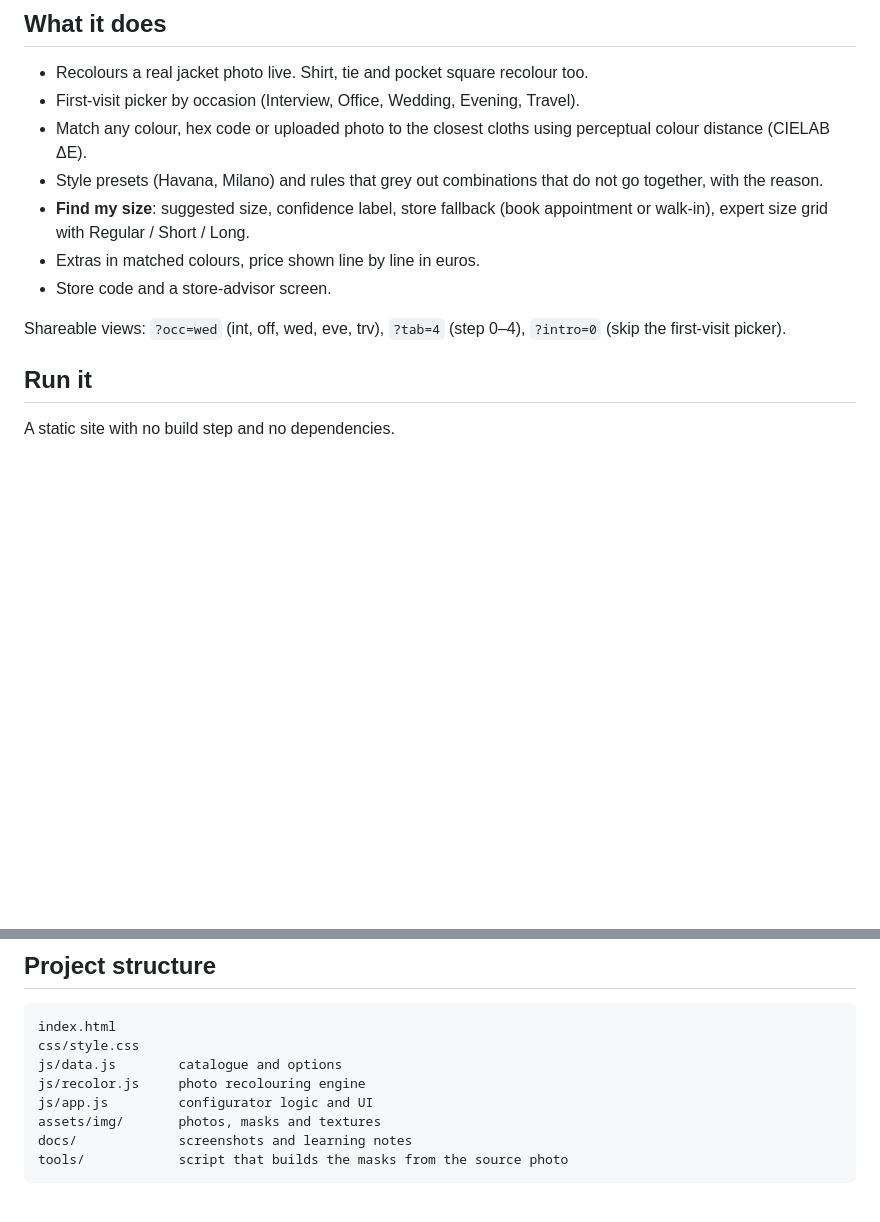
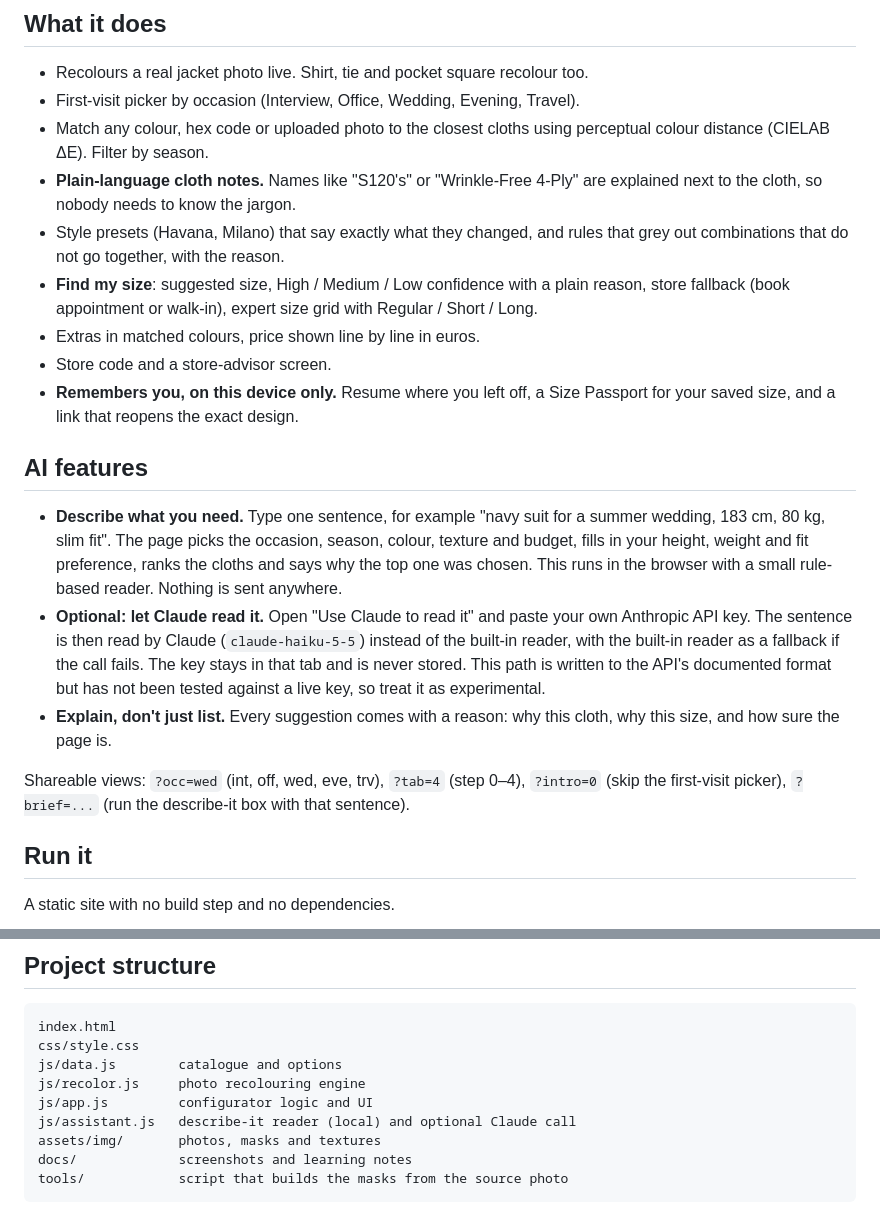
Before and after one commit to zeniusz/made-to-order-shop, a Markdown page: README.md, 2 parts joined by grey strips. Drawn GitHub-style; blank space fills up the shorter version.

```diff
--- a/README.md
+++ b/README.md
@@ -27,13 +31,21 @@ The idea was to test how far an AI-assisted build can go with a made-to-measure
 
 - Recolours a real jacket photo live. Shirt, tie and pocket square recolour too.
 - First-visit picker by occasion (Interview, Office, Wedding, Evening, Travel).
-- Match any colour, hex code or uploaded photo to the closest cloths using perceptual colour distance (CIELAB ΔE).
-- Style presets (Havana, Milano) and rules that grey out combinations that do not go together, with the reason.
-- **Find my size**: suggested size, confidence label, store fallback (book appointment or walk-in), expert size grid with Regular / Short / Long.
+- Match any colour, hex code or uploaded photo to the closest cloths using perceptual colour distance (CIELAB ΔE). Filter by season.
+- **Plain-language cloth notes.** Names like "S120's" or "Wrinkle-Free 4-Ply" are explained next to the cloth, so nobody needs to know the jargon.
+- Style presets (Havana, Milano) that say exactly what they changed, and rules that grey out combinations that do not go together, with the reason.
+- **Find my size**: suggested size, High / Medium / Low confidence with a plain reason, store fallback (book appointment or walk-in), expert size grid with Regular / Short / Long.
 - Extras in matched colours, price shown line by line in euros.
 - Store code and a store-advisor screen.
+- **Remembers you, on this device only.** Resume where you left off, a Size Passport for your saved size, and a link that reopens the exact design.
 
-Shareable views: `?occ=wed` (int, off, wed, eve, trv), `?tab=4` (step 0–4), `?intro=0` (skip the first-visit picker).
+## AI features
+
+- **Describe what you need.** Type one sentence, for example "navy suit for a summer wedding, 183 cm, 80 kg, slim fit". The page picks the occasion, season, colour, texture and budget, fills in your height, weight and fit preference, ranks the cloths and says why the top one was chosen. This runs in the browser with a small rule-based reader. Nothing is sent anywhere.
+- **Optional: let Claude read it.** Open "Use Claude to read it" and paste your own Anthropic API key. The sentence is then read by Claude (`claude-haiku-5-5`) instead of the built-in reader, with the built-in reader as a fallback if the call fails. The key stays in that tab and is never stored. This path is written to the API's documented format but has not been tested against a live key, so treat it as experimental.
+- **Explain, don't just list.** Every suggestion comes with a reason: why this cloth, why this size, and how sure the page is.
+
+Shareable views: `?occ=wed` (int, off, wed, eve, trv), `?tab=4` (step 0–4), `?intro=0` (skip the first-visit picker), `?brief=...` (run the describe-it box with that sentence).
 
 ## Run it
 
@@ -66,6 +78,7 @@ css/style.css
 js/data.js        catalogue and options
 js/recolor.js     photo recolouring engine
 js/app.js         configurator logic and UI
+js/assistant.js   describe-it reader (local) and optional Claude call
 assets/img/       photos, masks and textures
 docs/             screenshots and learning notes
 tools/            script that builds the masks from the source photo
```
Also changed, not shown: other parts of README.md (+4 -0 lines), docs/learning-notes.md (+10 -1 lines), docs/screenshots/1-picker.png, docs/screenshots/2-navy.png, docs/screenshots/3-wedding.png, docs/screenshots/8-describe-it.png (added), docs/screenshots/9-style-note.png (added), 6 other files.
